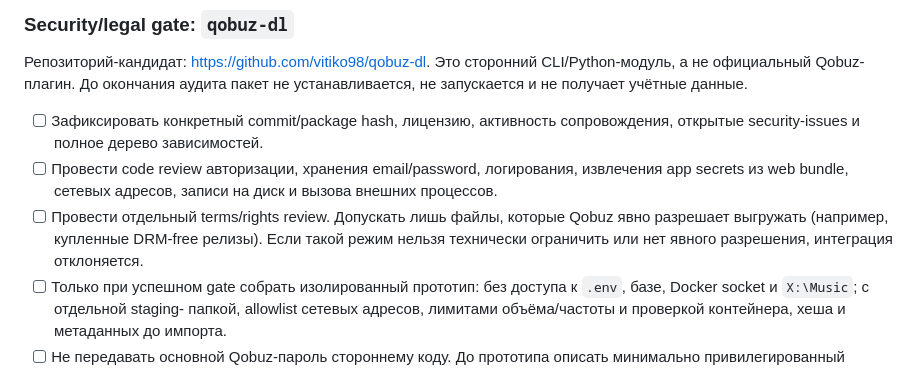
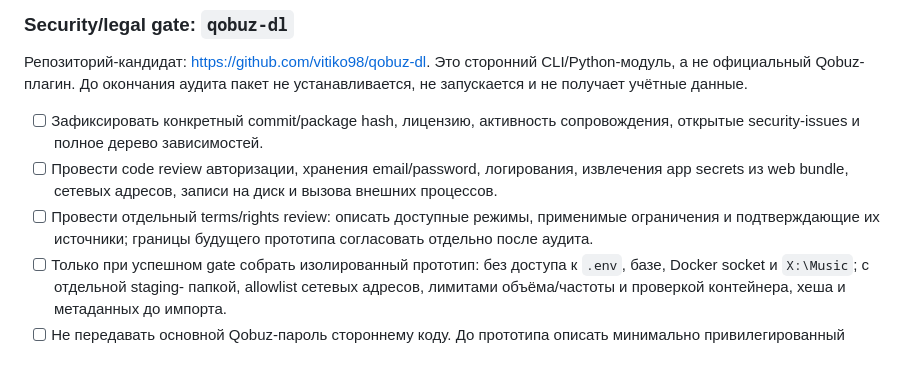
Before and after one commit to altairbergadler-ctrl/1, a Markdown page: docs/music-service-mvp-plan.md, the part around the change. GitHub-like rendering.

Commit message:
docs: defer qobuz integration scope decision

```diff
--- a/docs/music-service-mvp-plan.md
+++ b/docs/music-service-mvp-plan.md
@@ -265,10 +265,9 @@ CLI/Python-модуль, а не официальный Qobuz-плагин. До
 - [ ] Провести code review авторизации, хранения email/password,
   логирования, извлечения app secrets из web bundle, сетевых адресов,
   записи на диск и вызова внешних процессов.
-- [ ] Провести отдельный terms/rights review. Допускать лишь файлы,
-  которые Qobuz явно разрешает выгружать (например, купленные DRM-free
-  релизы). Если такой режим нельзя технически ограничить или нет
-  явного разрешения, интеграция отклоняется.
+- [ ] Провести отдельный terms/rights review: описать доступные
+  режимы, применимые ограничения и подтверждающие их источники;
+  границы будущего прототипа согласовать отдельно после аудита.
 - [ ] Только при успешном gate собрать изолированный прототип:
   без доступа к `.env`, базе, Docker socket и `X:\Music`; с отдельной staging-
   папкой, allowlist сетевых адресов, лимитами объёма/частоты и
```
